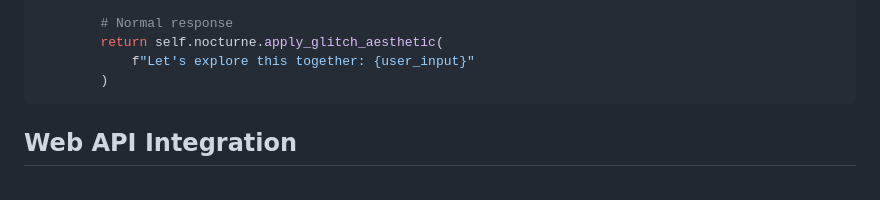
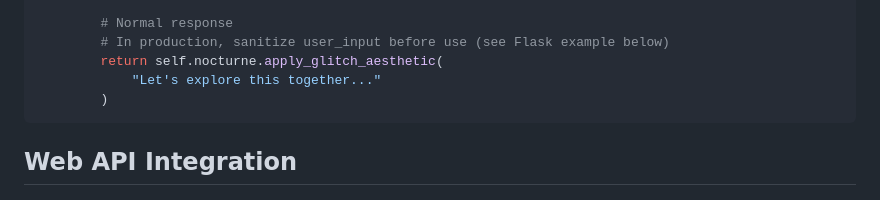
Before and after one commit to taboocollar/whole-life-inc, a Markdown page: personas/INTEGRATION_GUIDE.md, the part around the change. GitHub-like rendering.

Commit message:
Remove unsafe user input interpolation from example code
Co-authored-by: taboocollar <229545757+taboocollar@users.noreply.github.com>

````diff
--- a/personas/INTEGRATION_GUIDE.md
+++ b/personas/INTEGRATION_GUIDE.md
@@ -257,8 +257,9 @@ class NocturneSession:
             )
 
         # Normal response
+        # In production, sanitize user_input before use (see Flask example below)
         return self.nocturne.apply_glitch_aesthetic(
-            f"Let's explore this together: {user_input}"
+            "Let's explore this together..."
         )
 ```
 
````
